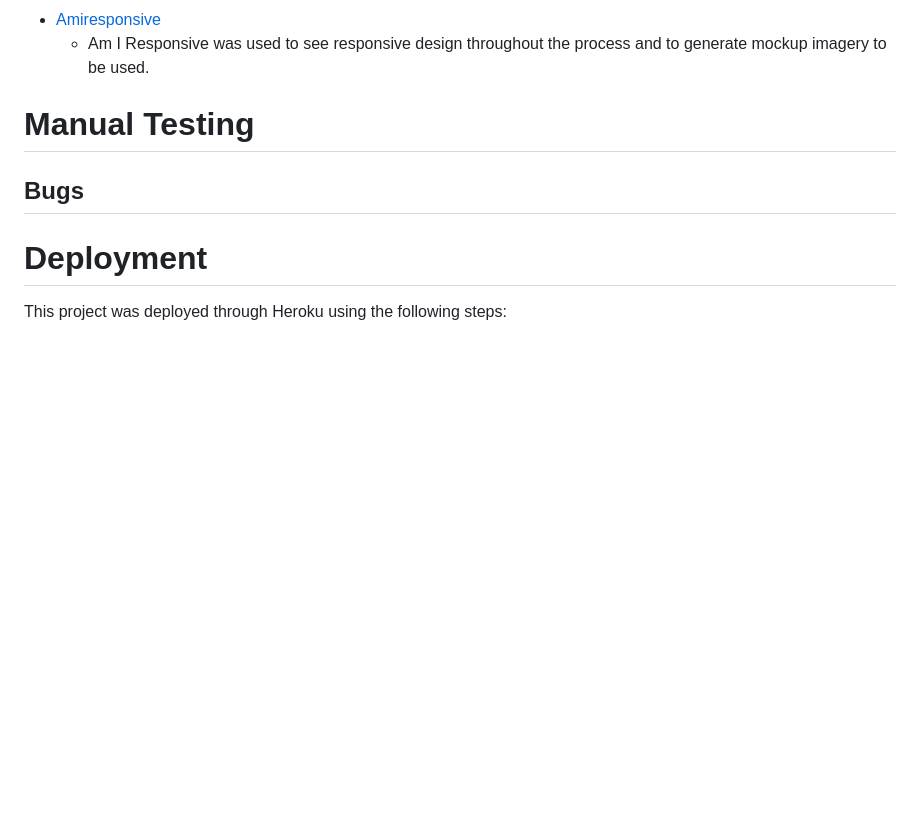
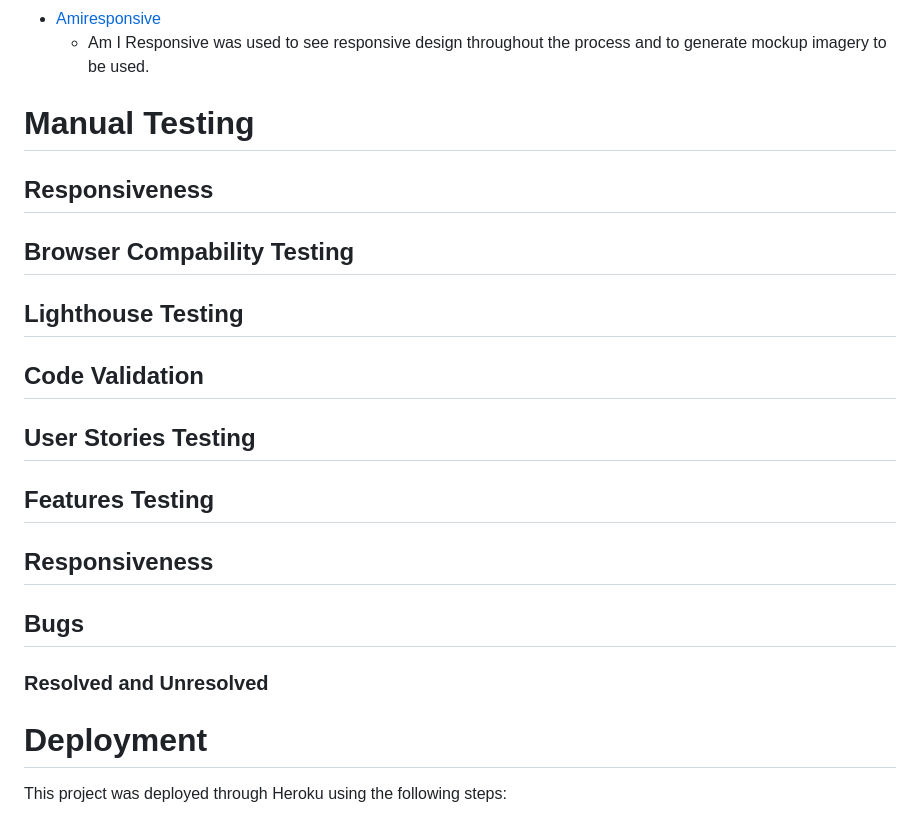
Before and after one commit to csilfverskiold/restaurant-project, a Markdown page: README.md, the part around one of its changes. GitHub-like rendering; blank space fills up the shorter version.

```diff
--- a/README.md
+++ b/README.md
@@ -254,7 +254,15 @@ In this section there is a description of each feature the user would experience
 
 
 # Manual Testing
+## Responsiveness
+## Browser Compability Testing
+## Lighthouse Testing
+## Code Validation
+## User Stories Testing
+## Features Testing
+## Responsiveness
 ## Bugs
+### Resolved and Unresolved
 
 
 
```
Also changed, not shown: other parts of README.md (+21 -1 lines).
